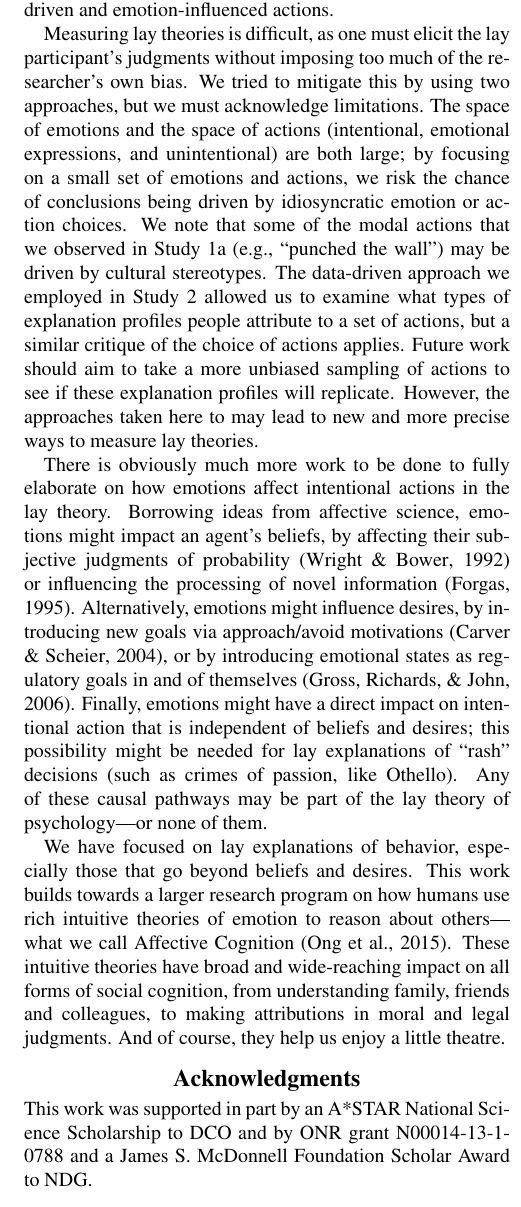
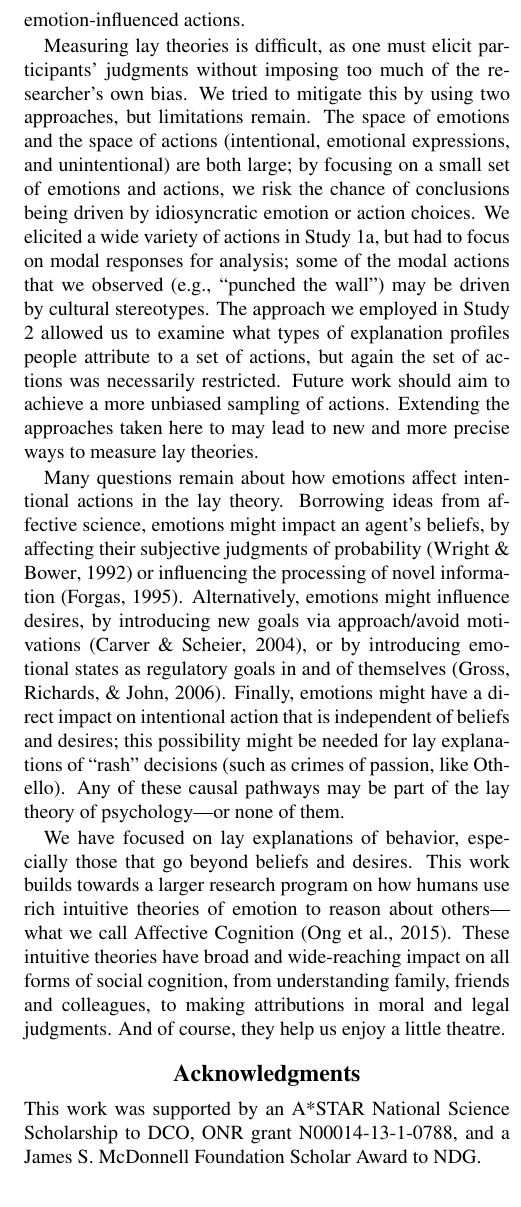
Before and after one commit to desmond-ong/shakespeare, a LaTeX paper (Cogsci/shakespeare_cogsci.tex): part of one column of page 6 of 7 before the commit and part of one column of page 6 of 6 after it, cut so that both start at the same text. Compiled offline with pdfLaTeX.

Commit message:
edits in conclusion

```diff
--- a/Cogsci/shakespeare_cogsci.tex
+++ b/Cogsci/shakespeare_cogsci.tex
@@ -388,4 +388,3 @@ Finally, we visualized the explanation profiles using multidimensional scaling a
 
 \section{Discussion}
 
-Laypeople have rich intuitive theories of emotion that they use to explain many types of behavior, although emotion has been neglected in work on intuitive theories. In this paper, we explored some first steps into incorporating emotions into lay belief-desire psychology. Using both an unstructured free-response, sentence completion task (Study 1a/1b) and a more structured explanation rating task with unsupervised clustering (Study 2), we show that people readily endorse emotions as causes of intentional actions, and moreover, judge beliefs and desires to be explanations of emotional expressions. Our results suggest the need to expand belief-desire psychology to appropriately capture how people make sense of emotion-driven and emotion-influenced actions.
@@ -392,7 +396,9 @@ Laypeople have rich intuitive theories of emotion that they use to explain many
+Our results suggest the need to expand the belief-desire model of lay psychology to appropriately capture how people make sense of emotion-driven and emotion-influenced actions.
 
-Measuring lay theories is difficult, as one must elicit the lay participant's judgments without imposing too much of the researcher's own bias. We tried to mitigate this by using two approaches, but we must acknowledge limitations. The space of emotions and the space of actions (intentional, emotional expressions, and unintentional) are both large; by focusing on a small set of emotions and actions, we risk the chance of conclusions being driven by idiosyncratic emotion or action choices. We note that some of the modal actions that we observed in Study 1a (e.g., ``punched the wall") may be driven by cultural stereotypes. The data-driven approach we employed in Study 2 allowed us to examine what types of explanation profiles people attribute to a set of actions, but a similar critique of the choice of actions applies. Future work should aim to take a more unbiased sampling of actions to see if these explanation profiles will replicate. However, the approaches taken here to may lead to new and more precise ways to measure lay theories.
+Measuring lay theories is difficult, as one must elicit participants' judgments without imposing too much of the researcher's own bias. We tried to mitigate this by using two approaches, but limitations remain. The space of emotions and the space of actions (intentional, emotional expressions, and unintentional) are both large; by focusing on a small set of emotions and actions, we risk the chance of conclusions being driven by idiosyncratic emotion or action choices.
+We elicited a wide variety of actions in Study 1a, but had to focus on modal responses for analysis; some of the modal actions that we observed (e.g., ``punched the wall") may be driven by cultural stereotypes. The approach we employed in Study 2 allowed us to examine what types of explanation profiles people attribute to a set of actions, but again the set of actions was necessarily restricted. Future work should aim to achieve a more unbiased sampling of actions. Extending the approaches taken here to may lead to new and more precise ways to measure lay theories.
 
-There is obviously much more work to be done to fully elaborate on how emotions affect intentional actions in the lay theory. Borrowing ideas from affective science, emotions might impact an agent's beliefs, by affecting their subjective judgments of probability \cite{Wright1992} or influencing the processing of novel information \cite{Forgas1995}. Alternatively, emotions might influence desires, by introducing new goals via approach/avoid motivations \cite{Carver2004}, or by introducing emotional states as regulatory goals in and of themselves \cite{Gross2006}. Finally, emotions might have a direct impact on intentional action that is independent of beliefs and desires; this possibility might be needed for lay explanations of ``rash" decisions (such as crimes of passion, like Othello).
+Many questions remain about how emotions affect intentional actions in the lay theory. Borrowing ideas from affective science, emotions might impact an agent's beliefs, by affecting their subjective judgments of probability \cite{Wright1992} or influencing the processing of novel information \cite{Forgas1995}. Alternatively, emotions might influence desires, by introducing new goals via approach/avoid motivations \cite{Carver2004}, or by introducing emotional states as regulatory goals in and of themselves \cite{Gross2006}. Finally, emotions might have a direct impact on intentional action that is independent of beliefs and desires; this possibility might be needed for lay explanations of ``rash" decisions (such as crimes of passion, like Othello).
 Any of these causal pathways may be part of the lay theory of psychology---or none of them.
 %Future work should address all of these possibilities.
 
@@ -410,7 +416,7 @@ We have focused on lay explanations of behavior, especially those that go beyond
 
 \section{Acknowledgments}
 
-This work was supported in part by an A*STAR National Science Scholarship to DCO and by ONR grant N00014-13-1-0788 and a James S. McDonnell Foundation Scholar Award to NDG.
+This work was supported by an A*STAR National Science Scholarship to DCO, ONR grant N00014-13-1-0788, and a James S. McDonnell Foundation Scholar Award to NDG.
 
 % From 2015 cogsci paper: by a James S. McDonnell Foundation Scholar Award and ONR grant N00014-13- 1-0788
 
```
Also changed, not shown: Cogsci/shakespeare_cogsci.tex (8 more changed lines).
